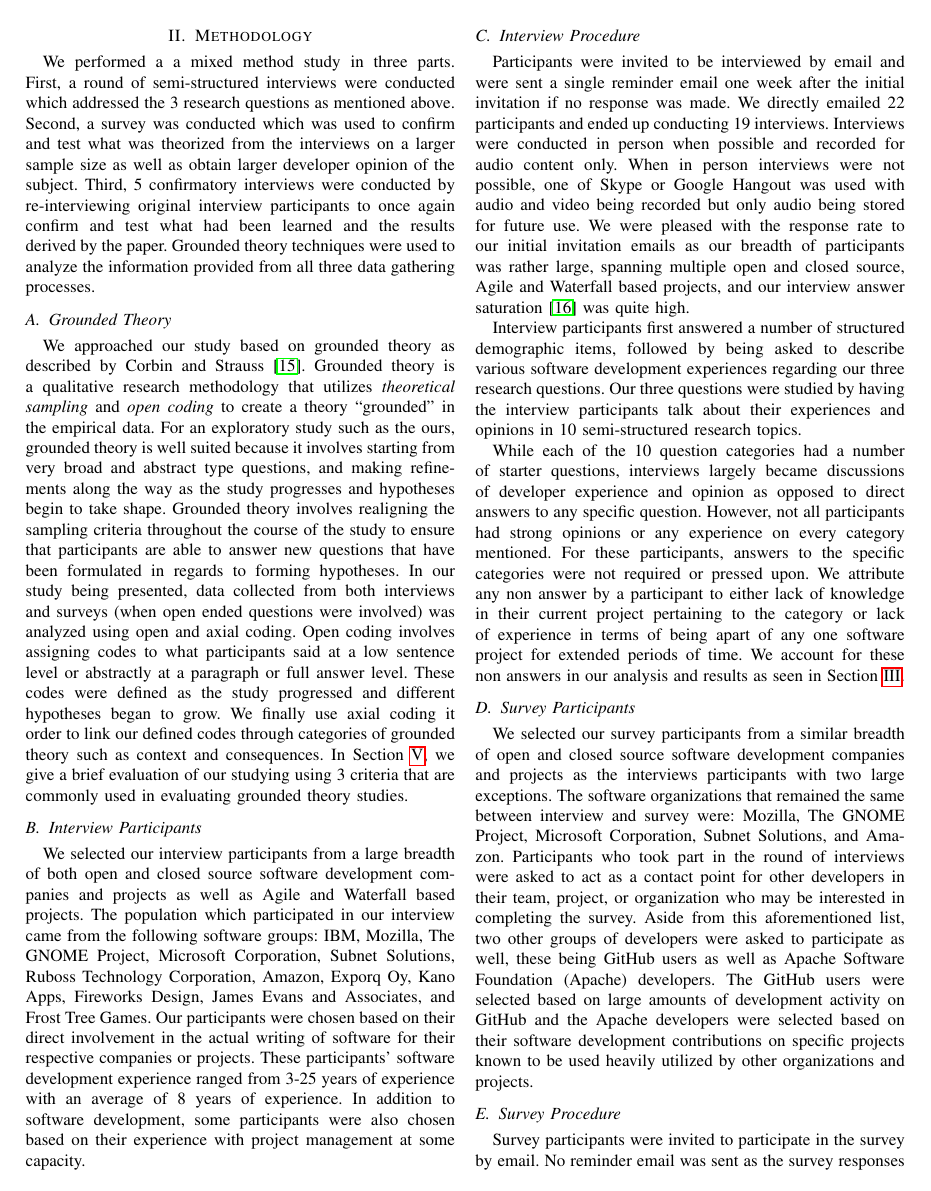
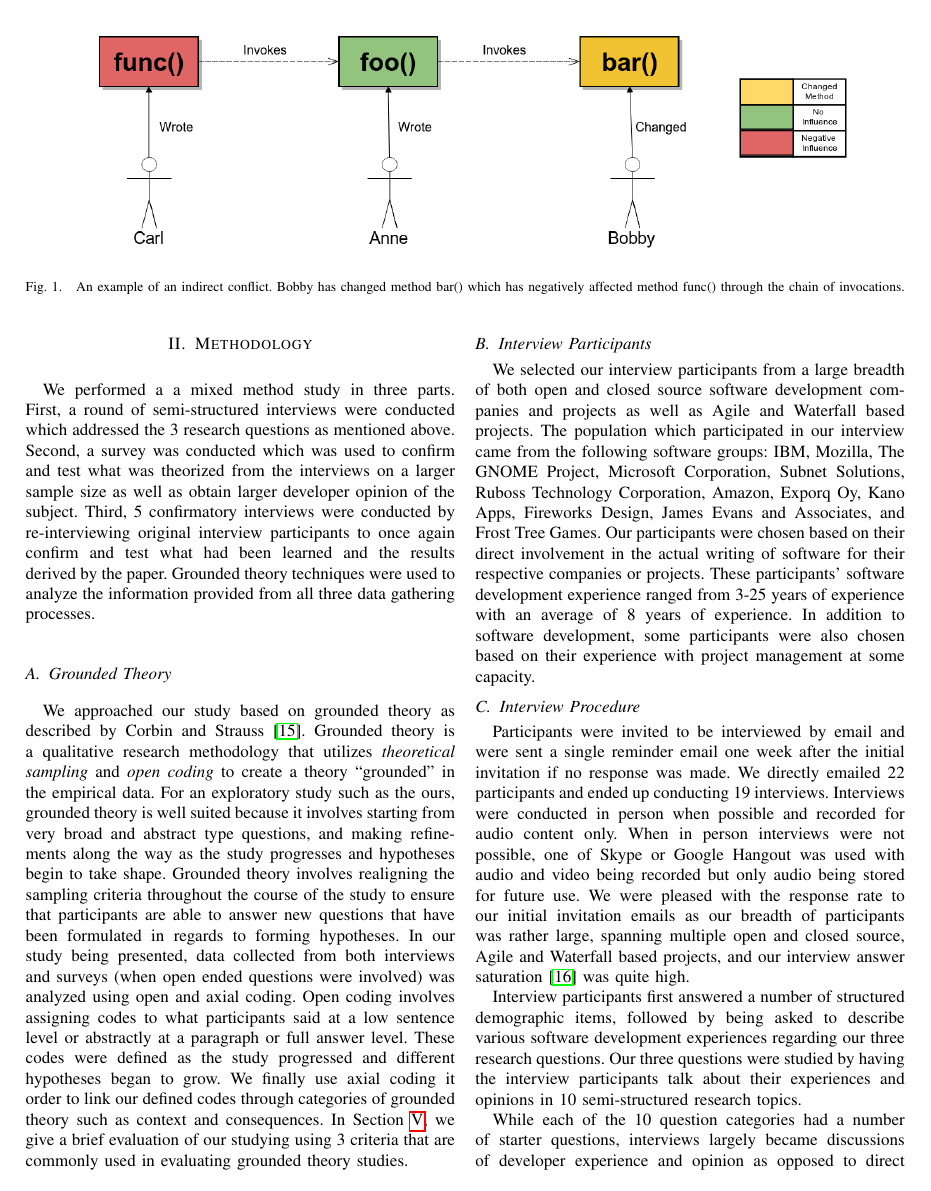
Before and after one commit to jordanell/Papers, a LaTeX paper (iced-2013/paper.tex): page 2 of 11. The pictures show the PDF file iced-2013/paper.pdf that the author committed with the source.

Commit message:
Added ic figure and highlighted implications section.

```diff
--- a/iced-2013/paper.tex
+++ b/iced-2013/paper.tex
@@ -119,6 +119,13 @@ context of indirect conflicts.
 
 \section{Methodology}
 \label{sec:meth}
+
+\begin{figure*}[tb!]
+\centering
+\includegraphics[width=0.9\textwidth]{images/indirect_conflict.png}
+\caption{An example of an indirect conflict. Bobby has changed method bar() which has negatively affected method
+func() through the chain of invocations.\label{fig:ic}}
+\end{figure*}
 
 We performed a a mixed method study in three parts. First, a round of semi-structured interviews were conducted which
 addressed the 3 research questions as mentioned above. Second, a survey was conducted
```
Also changed, not shown: iced-2013/images/indirect_conflict.png (added), iced-2013/paper.pdf, iced-2013/paper.tex (10 more changed lines), 1 other file.
